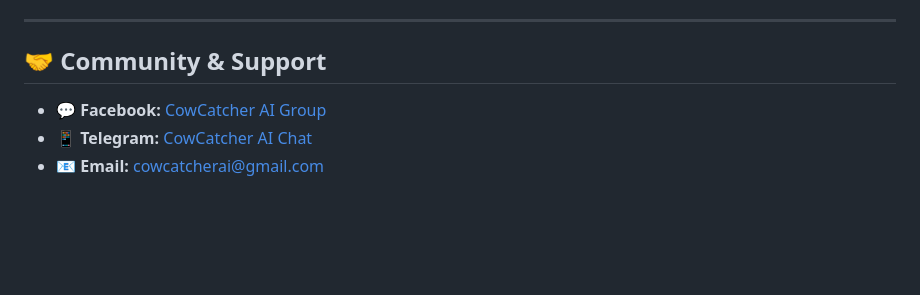
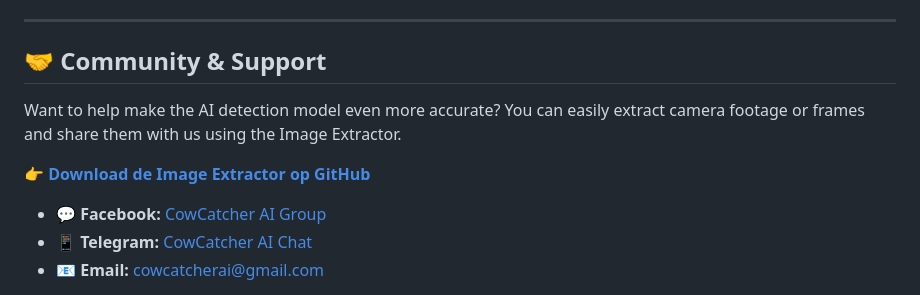
Before and after one commit to CowCatcherAI/CowCatcherAI, a Markdown page: README.md, the part around one of its changes. Drawn GitHub-style; blank space fills up the shorter version.

Commit message:
Revise README with new project details and links
Updated project description and added links to resources.

```diff
--- a/README.md
+++ b/README.md
@@ -232,6 +240,10 @@ There is likely a syntax error in your [config.json](cci:7://file:///Users/erik/
 
 ## 🤝 Community & Support
 
+Want to help make the AI detection model even more accurate? You can easily extract camera footage or frames and share them with us using the Image Extractor.
+
+👉 **[Download de Image Extractor op GitHub](https://github.com/JacobsFarm/image_extractor)**
+
 - 💬 **Facebook:** [CowCatcher AI Group](https://www.facebook.com/groups/1765616710830233)
 - 📱 **Telegram:** [CowCatcher AI Chat](https://t.me/+SphG4deaWVNkYTQ8)
 - 📧 **Email:** [cowcatcherai@gmail.com](mailto:cowcatcherai@gmail.com)
```
Also changed, not shown: other parts of README.md (+9 -1 lines).
